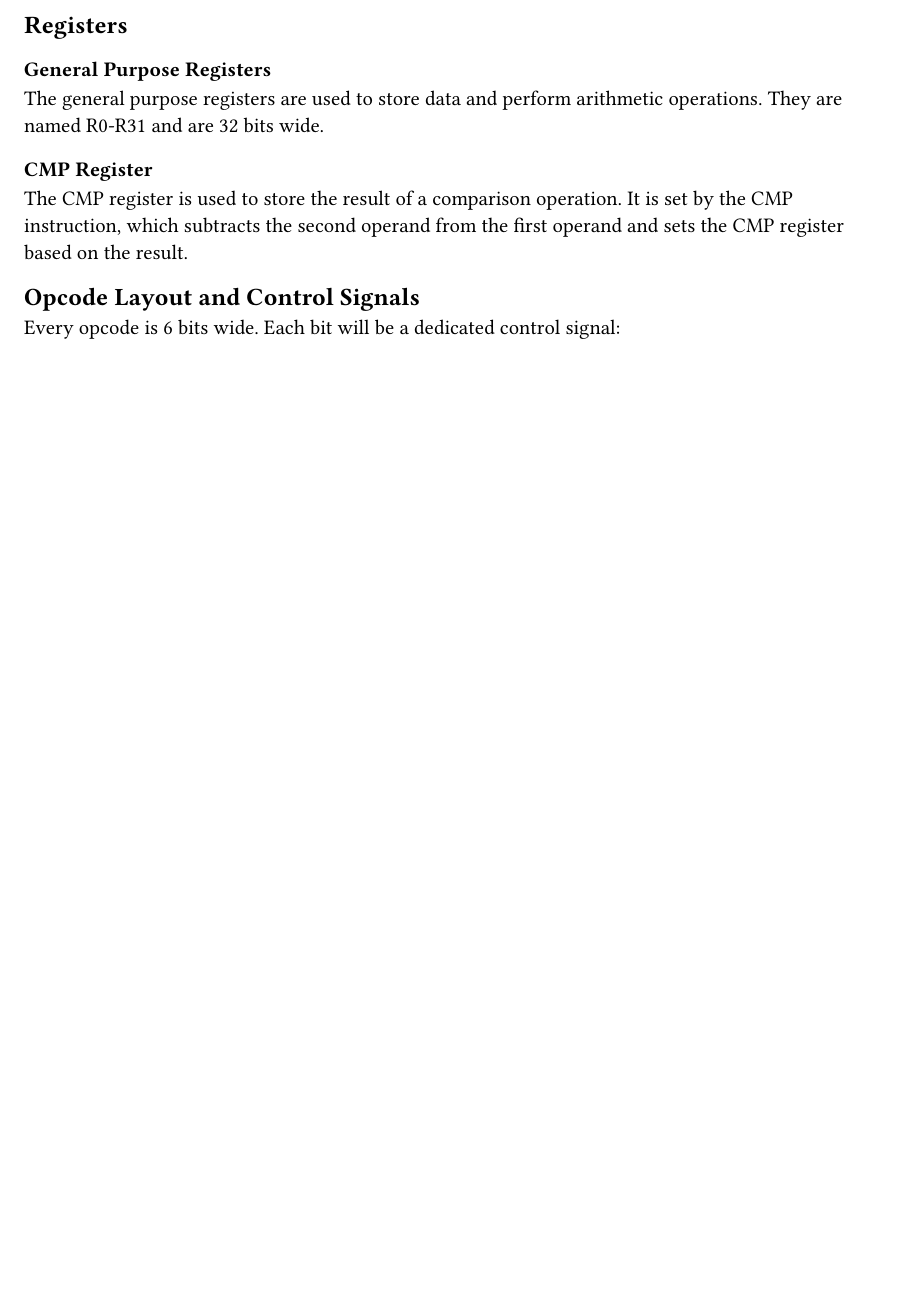
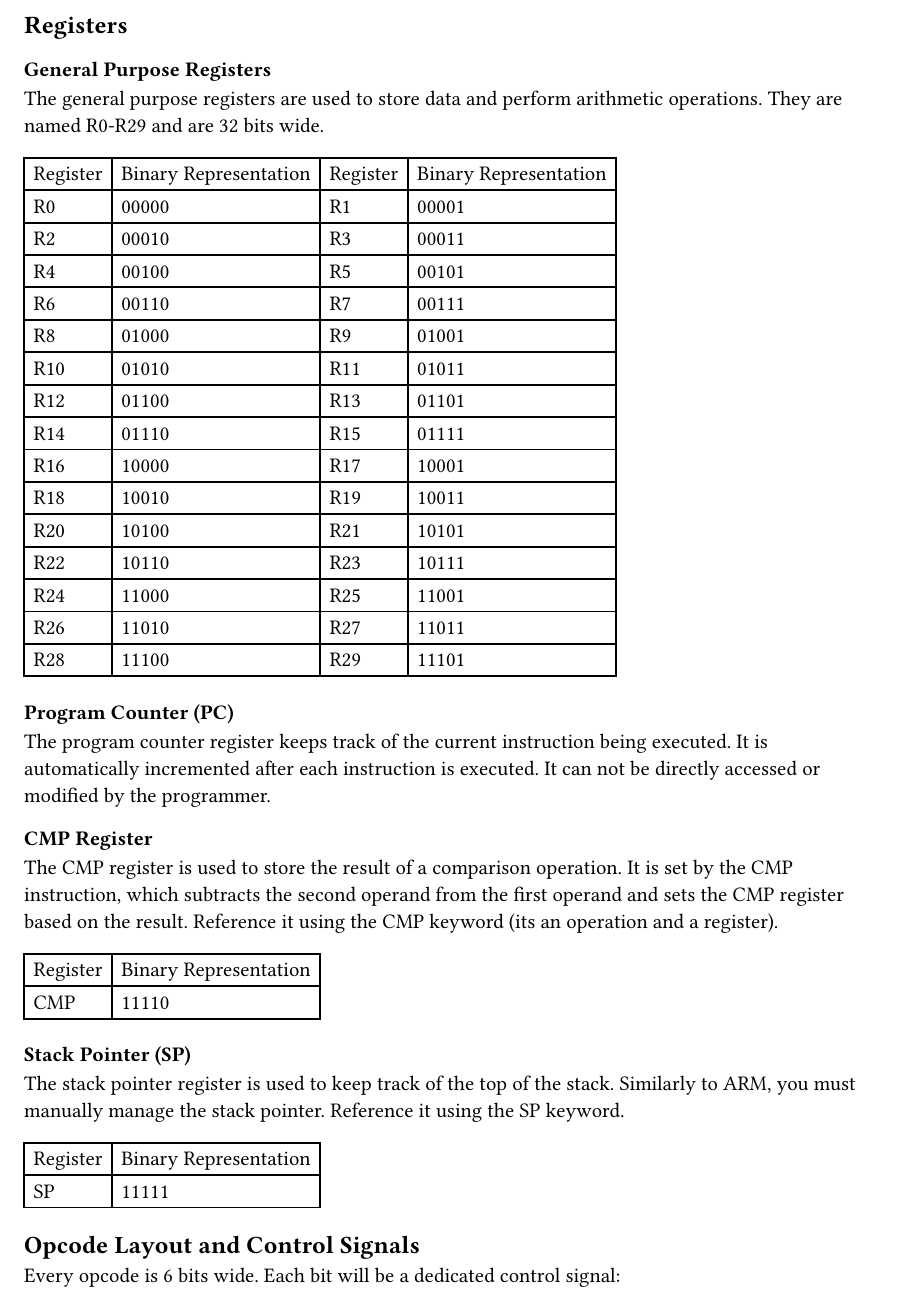
Before and after one commit to aschombe/microRISC, a Typst document (docs/sections/section1.typ, which reads docs/sections/section1/subsection1-1.typ): part of the page before the commit and part of page 1 of 2 after it, cut so that both start at the same text, the shorter picture padded with empty space. Compiled offline with Typst 0.15.

Commit message:
Added tables for registers and their binary representations

```diff
--- a/docs/sections/section1/subsection1-1.typ
+++ b/docs/sections/section1/subsection1-1.typ
@@ -6,4 +80,98 @@ The general purpose registers are used to store data and perform arithmetic oper
+    [Register],
+    [Binary Representation],
+    [Register],
+    [Binary Representation],
+  ),
+  [R0],
+  [00000],
+  [R1],
+  [00001],
+  [R2],
+  [00010],
+  [R3],
+  [00011],
+  [R4],
+  [00100],
+  [R5],
+  [00101],
+  [R6],
+  [00110],
+  [R7],
+  [00111],
+  [R8],
+  [01000],
+  [R9],
+  [01001],
+  [R10],
+  [01010],
+  [R11],
+  [01011],
+  [R12],
+  [01100],
+  [R13],
+  [01101],
+  [R14],
+  [01110],
+  [R15],
+  [01111],
+  [R16],
+  [10000],
+  [R17],
+  [10001],
+  [R18],
+  [10010],
+  [R19],
+  [10011],
+  [R20],
+  [10100],
+  [R21],
+  [10101],
+  [R22],
+  [10110],
+  [R23],
+  [10111],
+  [R24],
+  [11000],
+  [R25],
+  [11001],
+  [R26],
+  [11010],
+  [R27],
+  [11011],
+  [R28],
+  [11100],
+  [R29],
+  [11101],
+)
+
+=== Program Counter (PC)
+
+The program counter register keeps track of the current instruction being executed. It is automatically incremented after each instruction is executed. It can not be directly accessed or modified by the programmer.
 
 === CMP Register
 
-The CMP register is used to store the result of a comparison operation. It is set by the CMP instruction, which subtracts the second operand from the first operand and sets the CMP register based on the result.
+The CMP register is used to store the result of a comparison operation. It is set by the CMP instruction, which subtracts the second operand from the first operand and sets the CMP register based on the result. Reference it using the CMP keyword (its an operation and a register).
+
+#table(
+  columns: 2,
+  table.header(
+    [Register],
+    [Binary Representation],
+  ),
+  [CMP],
+  [11110],
+)
+
+=== Stack Pointer (SP)
+
+The stack pointer register is used to keep track of the top of the stack. Similarly to ARM, you must manually manage the stack pointer. Reference it using the SP keyword.
+
+#table(
+  columns: 2,
+  table.header(
+    [Register],
+    [Binary Representation],
+  ),
+  [SP],
+  [11111],
+)
```
Also changed, not shown: README.md, docs/main.pdf, docs/sections/section1/subsection1-1.typ (76 more changed lines), 1 other file.
